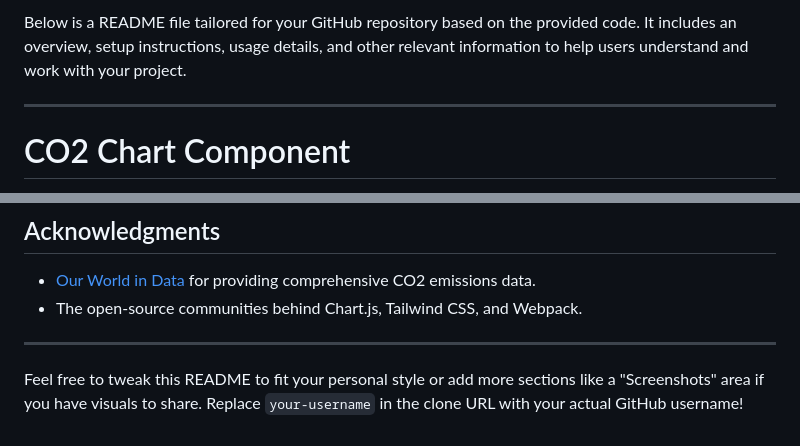
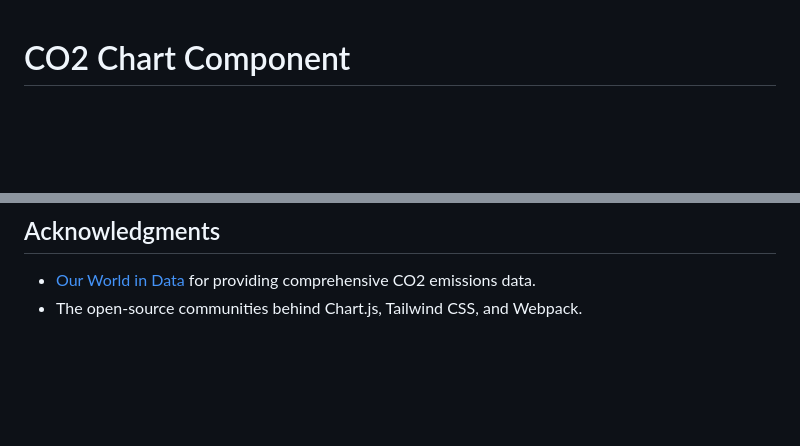
Before and after one commit to nathan-wallace/chart-components, a Markdown page: README.md, 2 parts joined by grey strips. GitHub-like rendering; blank space fills up the shorter version.

```diff
--- a/README.md
+++ b/README.md
@@ -1,7 +1,3 @@
-Below is a README file tailored for your GitHub repository based on the provided code. It includes an overview, setup instructions, usage details, and other relevant information to help users understand and work with your project.
-
----
-
 # CO2 Chart Component
 
 A lightweight, interactive web component that visualizes CO2 emissions trends for selected countries (United States, China, India, Germany) from 1990 to 2023. Built with Chart.js, Tailwind CSS, and Webpack, this project fetches data from the [Our World in Data CO2 dataset](https://github.com/owid/co2-data) and displays it in a responsive line chart.
@@ -93,7 +89,3 @@ This project is licensed under the ISC License. See the `package.json` for detai
 ## Acknowledgments
 - [Our World in Data](https://ourworldindata.org/) for providing comprehensive CO2 emissions data.
 - The open-source communities behind Chart.js, Tailwind CSS, and Webpack.
-
----
-
-Feel free to tweak this README to fit your personal style or add more sections like a "Screenshots" area if you have visuals to share. Replace `your-username` in the clone URL with your actual GitHub username!
```
